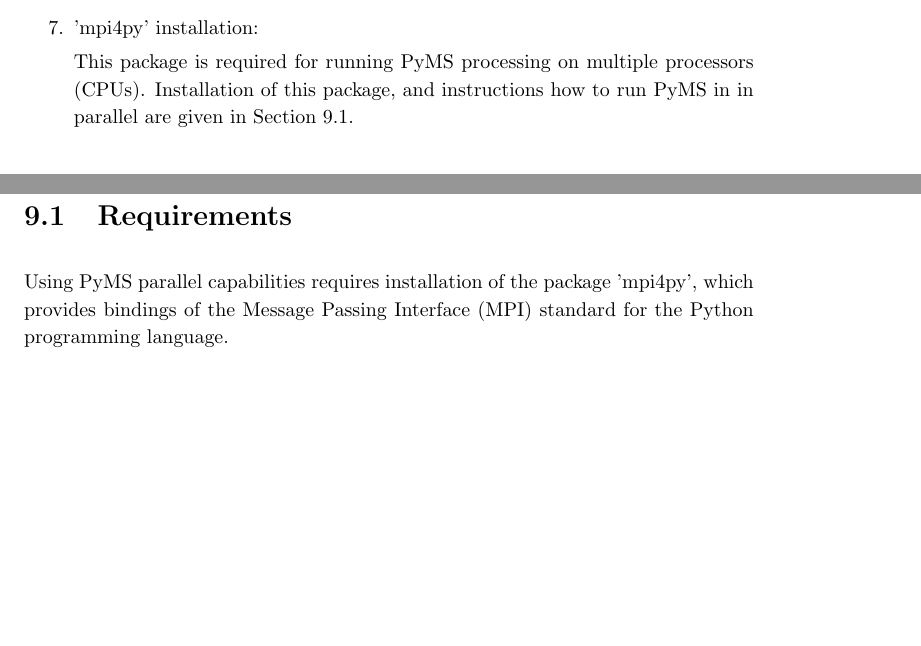
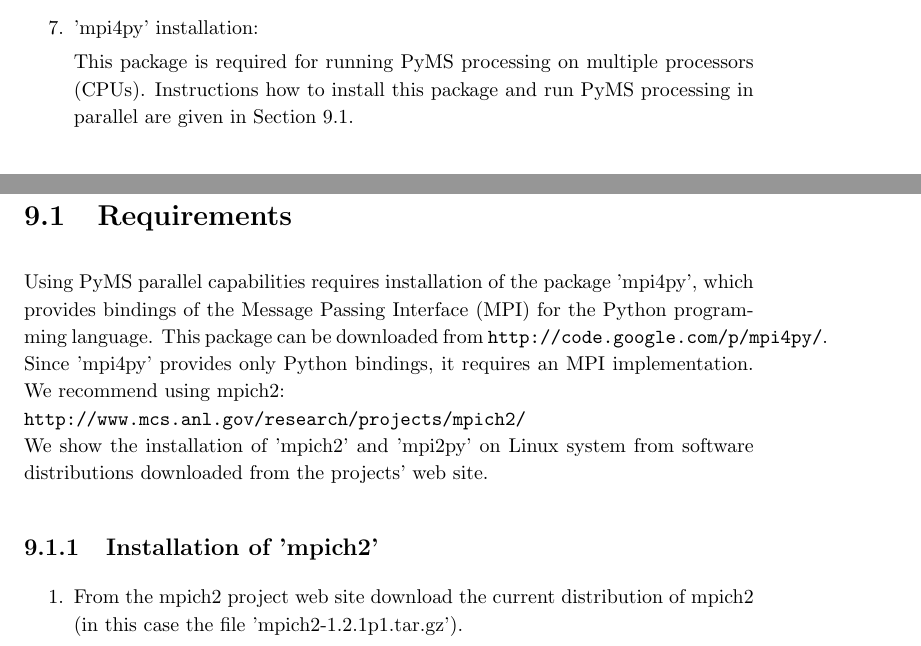
Before and after one commit to pranjan77/pyms-docs, a LaTeX thesis (UserGuide/UserGuide.tex, which reads UserGuide/latex/chapter01.tex, UserGuide/latex/chapter09.tex): two parts of pages 12 and 60 of 63, joined at a grey line, cut so that both start at the same text, the shorter picture padded with empty space. Compiled offline with LaTeX, dvips and Ghostscript.

Commit message:
Amended MPI writing

```diff
--- a/UserGuide/latex/chapter01.tex
+++ b/UserGuide/latex/chapter01.tex
@@ -340,7 +340,7 @@
 \item 'mpi4py' installation:
 
 This package is required for running PyMS processing on multiple processors
-(CPUs). Installation of this package, and instructions how to run PyMS in
+(CPUs). Instructions how to install this package and run PyMS processing
 in parallel are given in Section \ref{sec:mpi}.
 
 
--- a/UserGuide/latex/chapter09.tex
+++ b/UserGuide/latex/chapter09.tex
@@ -18,4 +18,19 @@
 
 Using PyMS parallel capabilities requires installation of the package
 'mpi4py', which provides bindings of the Message Passing Interface (MPI)
-standard for the Python programming language.
+for the Python programming language. This package can be downloaded
+from {\tt http://code.google.com/p/mpi4py/}. Since 'mpi4py' provides
+only Python bindings, it requires an MPI implementation. We recommend
+using mpich2:\\
+{\tt http://www.mcs.anl.gov/research/projects/mpich2/}\\
+We show the installation of 'mpich2' and 'mpi2py' on Linux system from
+software distributions downloaded from the projects' web site.
+
+\subsection{\label{sec:mpich2}Installation of 'mpich2'}
+
+\begin{enumerate}
+
+\item From the mpich2 project web site download the current distribution of
+mpich2 (in this case the file 'mpich2-1.2.1p1.tar.gz').
+
+\end{enumerate}
```
Also changed, not shown: UserGuide/UserGuide.pdf.
